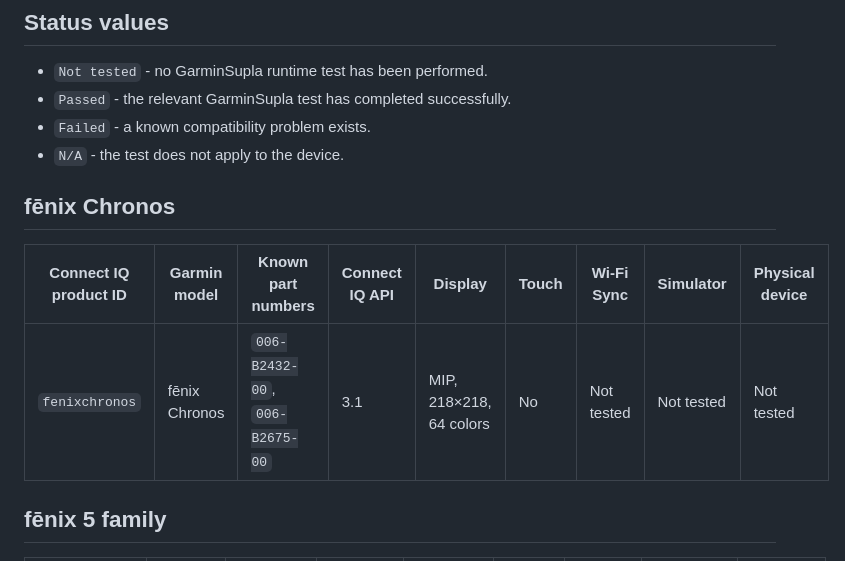
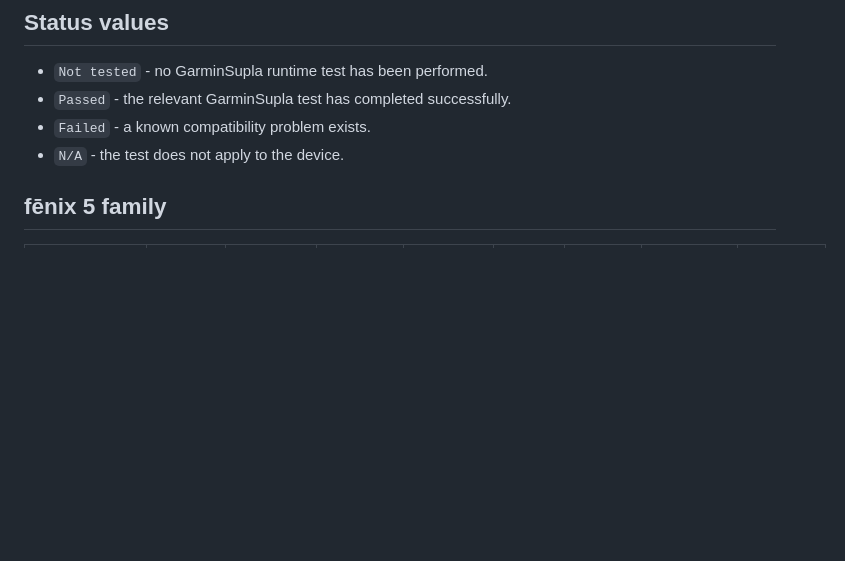
Before and after one commit to krissgpl/GarminSupla, a Markdown page: GARMIN_COMPATIBILITY.md, the part around the change. Drawn GitHub-style; blank space fills up the shorter version.

Commit message:
docs: remove obsolete fenix Chronos compatibility entry

```diff
--- a/GARMIN_COMPATIBILITY.md
+++ b/GARMIN_COMPATIBILITY.md
@@ -12,12 +12,6 @@ Simulator and physical-device testing are tracked separately.
 - `Passed` - the relevant GarminSupla test has completed successfully.
 - `Failed` - a known compatibility problem exists.
 - `N/A` - the test does not apply to the device.
-
-## fēnix Chronos
-
-| Connect IQ product ID | Garmin model | Known part numbers | Connect IQ API | Display | Touch | Wi-Fi Sync | Simulator | Physical device |
-| --- | --- | --- | --- | --- | --- | --- | --- | --- |
-| `fenixchronos` | fēnix Chronos | `006-B2432-00`, `006-B2675-00` | 3.1 | MIP, 218×218, 64 colors | No | Not tested | Not tested | Not tested |
 
 ## fēnix 5 family
 
```
